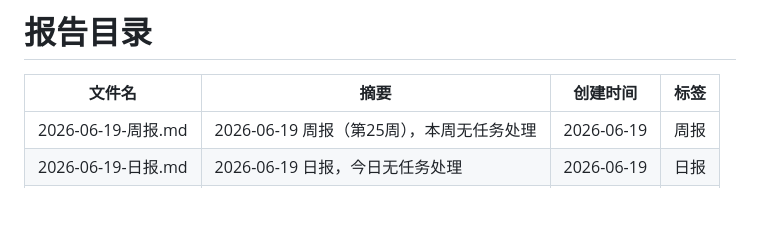
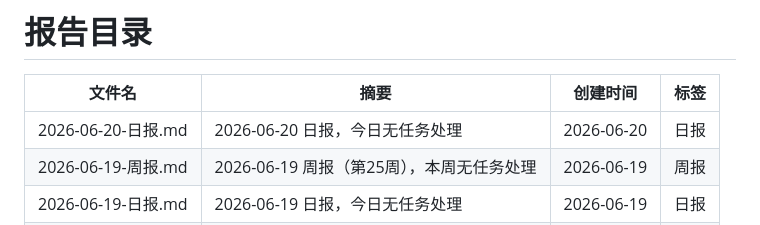
Before and after one commit to walkingjohnny/ai-workbench, a Markdown page: reports/README.md, the part around one of its changes. GitHub-like rendering; blank space fills up the shorter version.

Commit message:
report: 2026-06-20 日报

```diff
--- a/reports/README.md
+++ b/reports/README.md
@@ -7,6 +7,7 @@ updated: 2026-06-19
 
 | 文件名 | 摘要 | 创建时间 | 标签 |
 |--------|------|----------|------|
+| 2026-06-20-日报.md | 2026-06-20 日报，今日无任务处理 | 2026-06-20 | 日报 |
 | 2026-06-19-周报.md | 2026-06-19 周报（第25周），本周无任务处理 | 2026-06-19 | 周报 |
 | 2026-06-19-日报.md | 2026-06-19 日报，今日无任务处理 | 2026-06-19 | 日报 |
 | 2026-06-18-日报.md | 2026-06-18 日报，今日无任务处理 | 2026-06-18 | 日报 |
```
Also changed, not shown: other parts of reports/README.md (+1 -1 lines), reports/2026-06-20-日报.md (added, +16 -0 lines).
